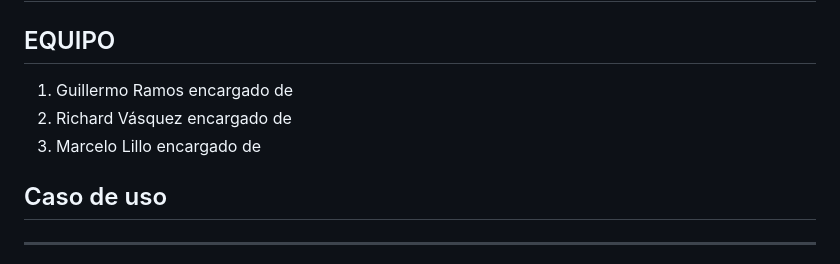
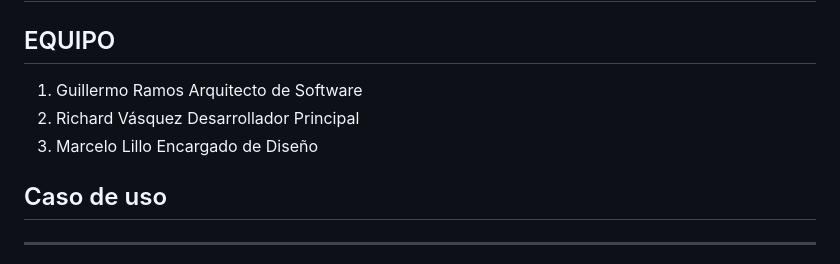
Before and after one commit to Guilleerv/Apps, a Markdown page: README.md, the part around the change. Rendered like a GitHub page.

```diff
--- a/README.md
+++ b/README.md
@@ -1,8 +1,8 @@
 # PDF_VIEW
 ## EQUIPO
-1. Guillermo Ramos encargado de
-2. Richard Vásquez encargado de
-3. Marcelo Lillo encargado de
+1. Guillermo Ramos Arquitecto de Software
+2. Richard Vásquez Desarrollador Principal
+3. Marcelo Lillo Encargado de Diseño
 
 ## Caso de uso
 ---------------
```
